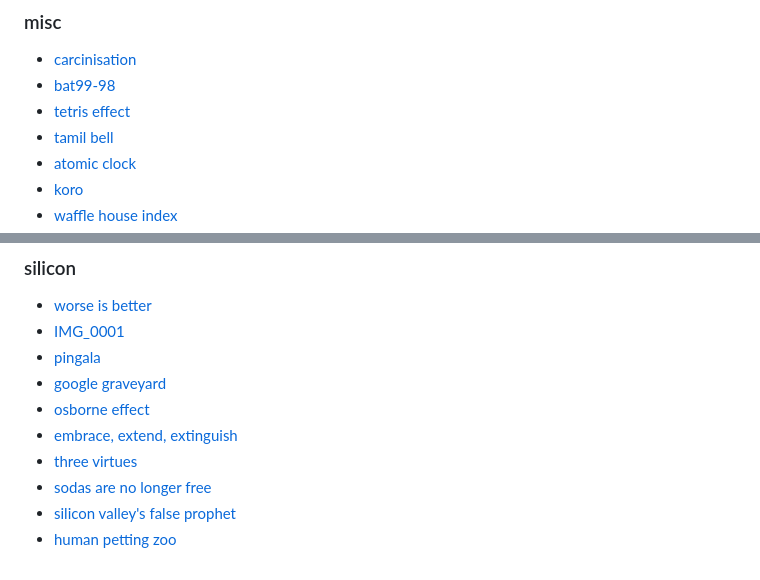
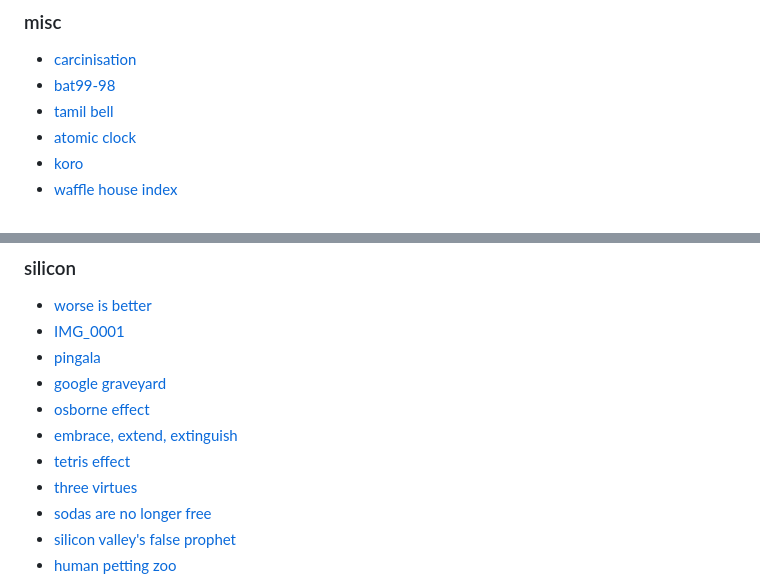
Before and after one commit to mintydevdaz/links, a Markdown page: src/links.md, 2 parts joined by grey strips. Drawn GitHub-style.

Commit message:
tetris effect to silicon

```diff
--- a/src/links.md
+++ b/src/links.md
@@ -4,7 +4,6 @@
 
 - [carcinisation](https://en.wikipedia.org/wiki/Carcinisation)
 - [bat99-98](https://en.wikipedia.org/wiki/BAT99-98)
-- [tetris effect](https://en.m.wikipedia.org/wiki/Tetris_effect)
 - [tamil bell](https://en.wikipedia.org/wiki/Tamil_bell)
 - [atomic clock](https://en.wikipedia.org/wiki/Atomic_clock)
 - [koro](<https://en.wikipedia.org/wiki/Koro_(disease)>)
@@ -38,6 +37,7 @@
 - [google graveyard](https://killedbygoogle.com/)
 - [osborne effect](https://en.m.wikipedia.org/wiki/Osborne_effect)
 - [embrace, extend, extinguish](https://en.wikipedia.org/wiki/Embrace,_extend,_and_extinguish)
+- [tetris effect](https://en.m.wikipedia.org/wiki/Tetris_effect)
 - [three virtues](https://thethreevirtues.com/)
 - [sodas are no longer free](https://steveblank.com/2009/12/21/the-elves-leave-middle-earth-%E2%80%93-soda%E2%80%99s-are-no-longer-free/)
 - [silicon valley's false prophet](https://www.wheresyoured.at/false-prophet/)
```
